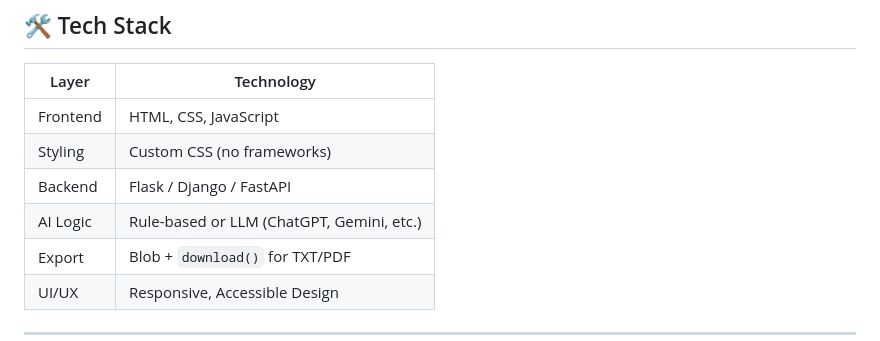
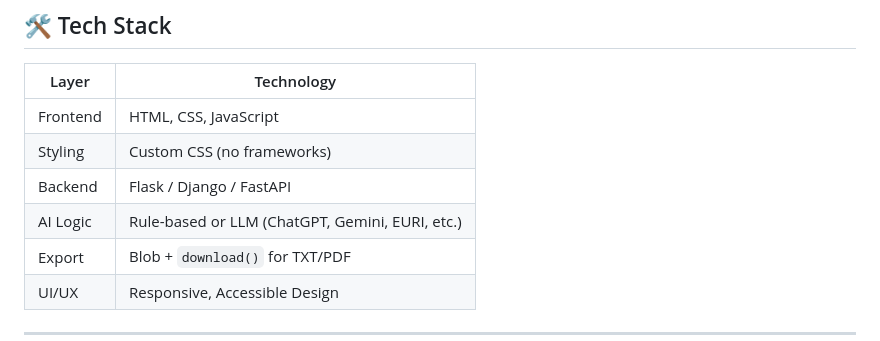
Before and after one commit to MohammadWasiq0786/AI-Fitness-Chat, a Markdown page: README.md, the part around one of its changes. Rendered like a GitHub page.

Commit message:
AI Fitness Chat

```diff
--- a/README.md
+++ b/README.md
@@ -87,7 +87,7 @@ AI Model or Logic (Custom Rules / LLMs)
 | Frontend | HTML, CSS, JavaScript                     |
 | Styling  | Custom CSS (no frameworks)                |
 | Backend  | Flask / Django / FastAPI                  |
-| AI Logic | Rule-based or LLM (ChatGPT, Gemini, etc.) |
+| AI Logic | Rule-based or LLM (ChatGPT, Gemini, EURI, etc.) |
 | Export   | Blob + `download()` for TXT/PDF           |
 | UI/UX    | Responsive, Accessible Design             |
 
```
Also changed, not shown: other parts of README.md (+1 -1 lines).
